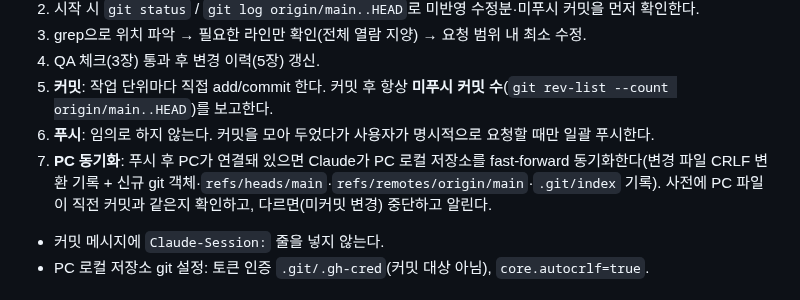
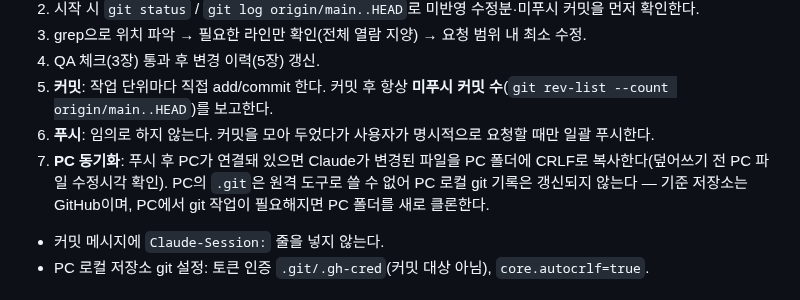
Before and after one commit to newhead84/ksa-vehicle-log, a Markdown page: CLAUDE.md, the part around the change. Rendered like a GitHub page.

Commit message:
지침: PC 동기화는 변경 파일 복사 방식(.git 원격 쓰기 불가)
Co-Authored-By: Claude Opus 5.5 <noreply@anthropic.com>

```diff
--- a/CLAUDE.md
+++ b/CLAUDE.md
@@ -14,7 +14,7 @@
 4. QA 체크(3장) 통과 후 변경 이력(5장) 갱신.
 5. **커밋**: 작업 단위마다 직접 add/commit 한다. 커밋 후 항상 **미푸시 커밋 수**(`git rev-list --count origin/main..HEAD`)를 보고한다.
 6. **푸시**: 임의로 하지 않는다. 커밋을 모아 두었다가 사용자가 명시적으로 요청할 때만 일괄 푸시한다.
-7. **PC 동기화**: 푸시 후 PC가 연결돼 있으면 Claude가 PC 로컬 저장소를 fast-forward 동기화한다(변경 파일 CRLF 변환 기록 + 신규 git 객체·`refs/heads/main`·`refs/remotes/origin/main`·`.git/index` 기록). 사전에 PC 파일이 직전 커밋과 같은지 확인하고, 다르면(미커밋 변경) 중단하고 알린다.
+7. **PC 동기화**: 푸시 후 PC가 연결돼 있으면 Claude가 변경된 파일을 PC 폴더에 CRLF로 복사한다(덮어쓰기 전 PC 파일 수정시각 확인). PC의 `.git`은 원격 도구로 쓸 수 없어 PC 로컬 git 기록은 갱신되지 않는다 — 기준 저장소는 GitHub이며, PC에서 git 작업이 필요해지면 PC 폴더를 새로 클론한다.
 - 커밋 메시지에 `Claude-Session:` 줄을 넣지 않는다.
 - PC 로컬 저장소 git 설정: 토큰 인증 `.git/.gh-cred`(커밋 대상 아님), `core.autocrlf=true`.
 
```
